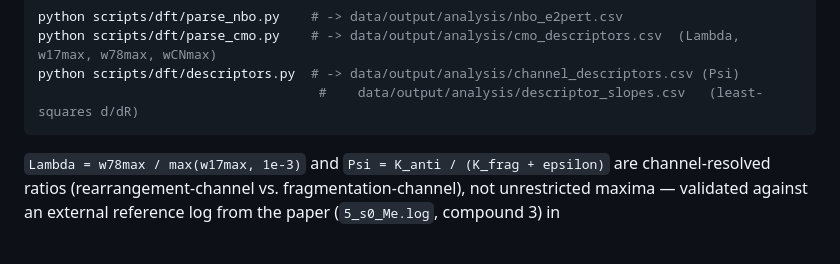
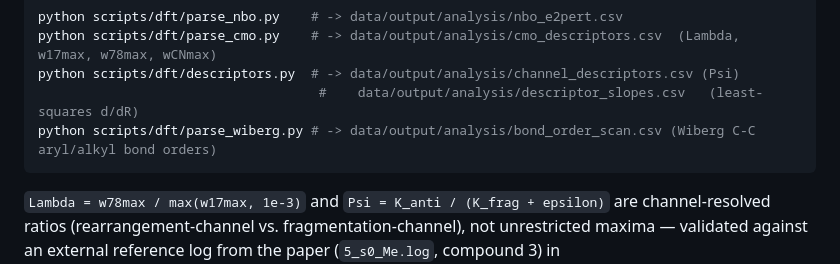
Before and after one commit to IreneGallini/beckmann-pipeline, a Markdown page: README.md, the part around the change. Drawn GitHub-style; blank space fills up the shorter version.

````diff
--- a/README.md
+++ b/README.md
@@ -129,6 +129,7 @@ python scripts/dft/parse_nbo.py    # -> data/output/analysis/nbo_e2pert.csv
 python scripts/dft/parse_cmo.py    # -> data/output/analysis/cmo_descriptors.csv  (Lambda, w17max, w78max, wCNmax)
 python scripts/dft/descriptors.py  # -> data/output/analysis/channel_descriptors.csv (Psi)
                                     #    data/output/analysis/descriptor_slopes.csv   (least-squares d/dR)
+python scripts/dft/parse_wiberg.py # -> data/output/analysis/bond_order_scan.csv (Wiberg C-C aryl/alkyl bond orders)
 ```
 
 `Lambda = w78max / max(w17max, 1e-3)` and `Psi = K_anti / (K_frag + epsilon)` are channel-resolved ratios (rearrangement-channel vs. fragmentation-channel), not unrestricted maxima — validated against an external reference log from the paper (`5_s0_Me.log`, compound 3) in `scripts/analysis/validate_reference_descriptors.py`.
````
Also changed, not shown: Notes.md (+33 -1 lines).
